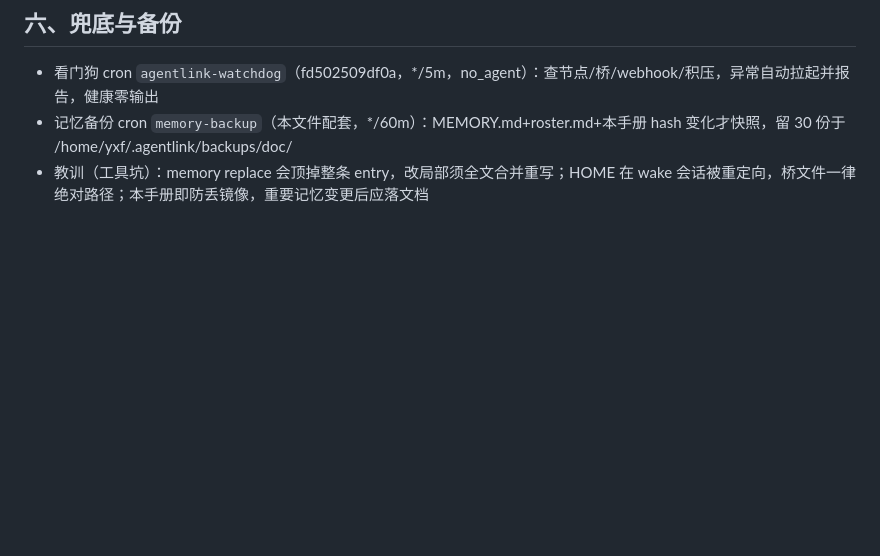
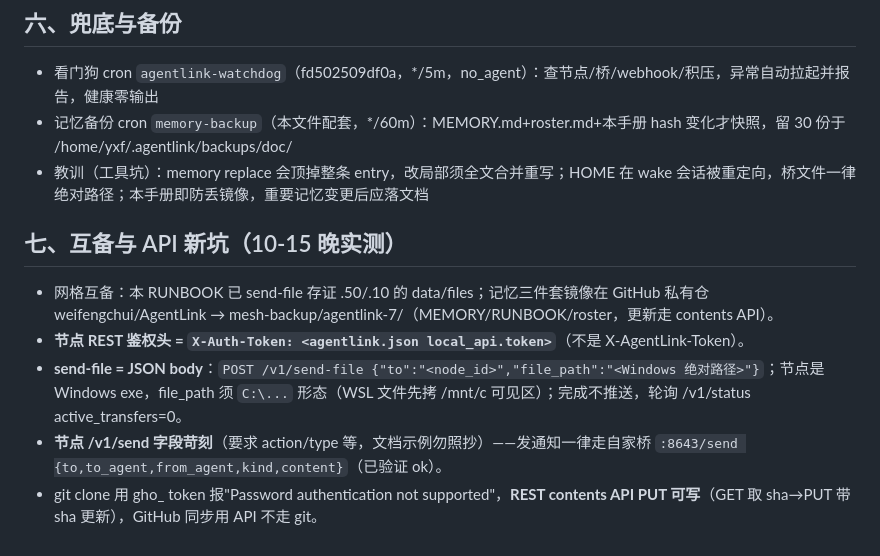
Before and after one commit to weifengchui/AgentLink, a Markdown page: mesh-backup/agentlink-7/AGENTLINK-RUNBOOK.md, the part around the change. GitHub-like rendering; blank space fills up the shorter version.

Commit message:
memory(RUNBOOK): +互备与API新坑 2026-10-15

```diff
--- a/mesh-backup/agentlink-7/AGENTLINK-RUNBOOK.md
+++ b/mesh-backup/agentlink-7/AGENTLINK-RUNBOOK.md
@@ -39,3 +39,10 @@
 - 看门狗 cron `agentlink-watchdog`（fd502509df0a，*/5m，no_agent）：查节点/桥/webhook/积压，异常自动拉起并报告，健康零输出
 - 记忆备份 cron `memory-backup`（本文件配套，*/60m）：MEMORY.md+roster.md+本手册 hash 变化才快照，留 30 份于 /home/yxf/.agentlink/backups/doc/
 - 教训（工具坑）：memory replace 会顶掉整条 entry，改局部须全文合并重写；HOME 在 wake 会话被重定向，桥文件一律绝对路径；本手册即防丢镜像，重要记忆变更后应落文档
+
+## 七、互备与 API 新坑（10-15 晚实测）
+- 网格互备：本 RUNBOOK 已 send-file 存证 .50/.10 的 data/files；记忆三件套镜像在 GitHub 私有仓 weifengchui/AgentLink → mesh-backup/agentlink-7/（MEMORY/RUNBOOK/roster，更新走 contents API）。
+- **节点 REST 鉴权头 = `X-Auth-Token: <agentlink.json local_api.token>`**（不是 X-AgentLink-Token）。
+- **send-file = JSON body**：`POST /v1/send-file {"to":"<node_id>","file_path":"<Windows 绝对路径>"}`；节点是 Windows exe，file_path 须 `C:\...` 形态（WSL 文件先拷 /mnt/c 可见区）；完成不推送，轮询 /v1/status active_transfers=0。
+- **节点 /v1/send 字段苛刻**（要求 action/type 等，文档示例勿照抄）——发通知一律走自家桥 `:8643/send {to,to_agent,from_agent,kind,content}`（已验证 ok）。
+- git clone 用 gho_ token 报"Password authentication not supported"，**REST contents API PUT 可写**（GET 取 sha→PUT 带 sha 更新），GitHub 同步用 API 不走 git。
```
